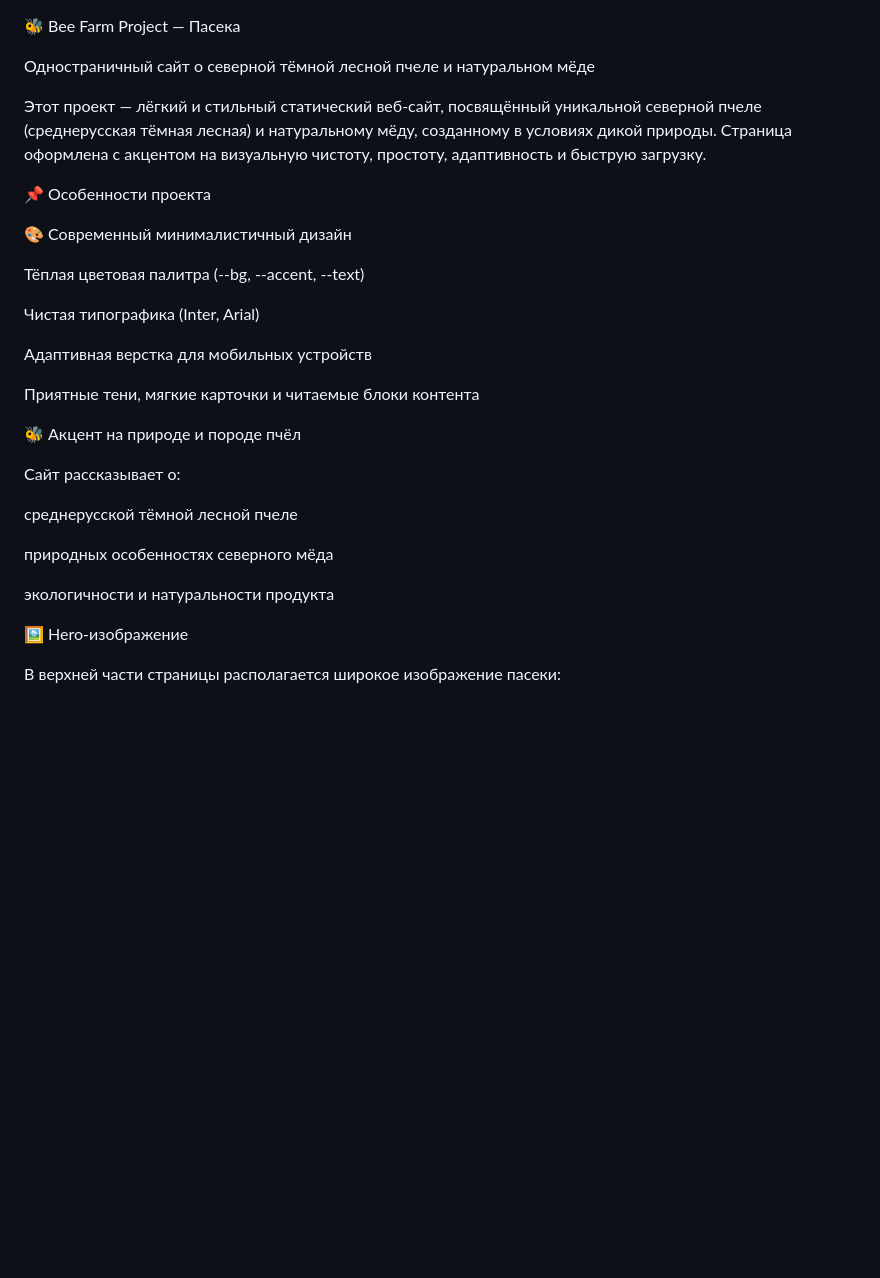
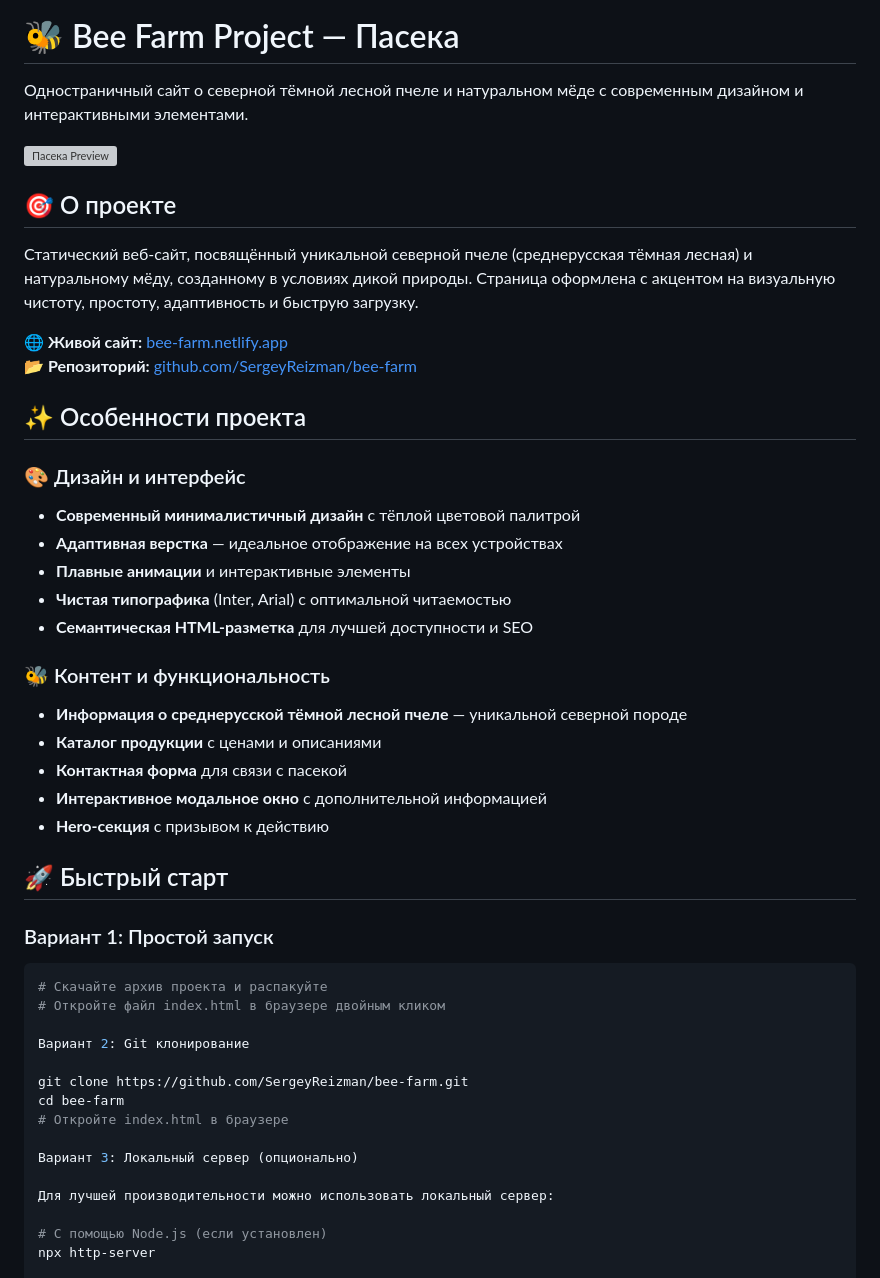
Before and after one commit to SergeyReizman/Bee_Farm, a Markdown page: README.md, the part around the change printed below. Drawn GitHub-style; blank space fills up the shorter version; grey boxes are pictures that could not be loaded.

````diff
--- a/README.md
+++ b/README.md
@@ -1,32 +1,50 @@
 🐝 Bee Farm Project — Пасека
+============================
 
-Одностраничный сайт о северной тёмной лесной пчеле и натуральном мёде
+Одностраничный сайт о северной тёмной лесной пчеле и натуральном мёде с современным дизайном и интерактивными элементами.
 
-Этот проект — лёгкий и стильный статический веб-сайт, посвящённый уникальной северной пчеле (среднерусская тёмная лесная) и натуральному мёду, созданному в условиях дикой природы. Страница оформлена с акцентом на визуальную чистоту, простоту, адаптивность и быструю загрузку.
+![Пасека Preview](https://via.placeholder.com/800x400/fff8df/3b2b00?text=Bee+Farm+Project)
 
-📌 Особенности проекта
+## 🎯 О проекте
 
-🎨 Современный минималистичный дизайн
+Статический веб-сайт, посвящённый уникальной северной пчеле (среднерусская тёмная лесная) и натуральному мёду, созданному в условиях дикой природы. Страница оформлена с акцентом на визуальную чистоту, простоту, адаптивность и быструю загрузку.
 
-Тёплая цветовая палитра (--bg, --accent, --text)
+**🌐 Живой сайт:** [bee-farm.netlify.app](https://bee-farm.netlify.app)
+**📂 Репозиторий:** [github.com/SergeyReizman/bee-farm](https://github.com/SergeyReizman/bee-farm)
 
-Чистая типографика (Inter, Arial)
+## ✨ Особенности проекта
 
-Адаптивная верстка для мобильных устройств
+### 🎨 Дизайн и интерфейс
+- **Современный минималистичный дизайн** с тёплой цветовой палитрой
+- **Адаптивная верстка** — идеальное отображение на всех устройствах
+- **Плавные анимации** и интерактивные элементы
+- **Чистая типографика** (Inter, Arial) с оптимальной читаемостью
+- **Семантическая HTML-разметка** для лучшей доступности и SEO
 
-Приятные тени, мягкие карточки и читаемые блоки контента
+### 🐝 Контент и функциональность
+- **Информация о среднерусской тёмной лесной пчеле** — уникальной северной породе
+- **Каталог продукции** с ценами и описаниями
+- **Контактная форма** для связи с пасекой
+- **Интерактивное модальное окно** с дополнительной информацией
+- **Hero-секция** с призывом к действию
 
-🐝 Акцент на природе и породе пчёл
+## 🚀 Быстрый старт
 
-Сайт рассказывает о:
+### Вариант 1: Простой запуск
+```bash
+# Скачайте архив проекта и распакуйте
+# Откройте файл index.html в браузере двойным кликом
 
-среднерусской тёмной лесной пчеле
+Вариант 2: Git клонирование
 
-природных особенностях северного мёда
+git clone https://github.com/SergeyReizman/bee-farm.git
+cd bee-farm
+# Откройте index.html в браузере
 
-экологичности и натуральности продукта
+Вариант 3: Локальный сервер (опционально)
 
-🖼️ Hero-изображение
+Для лучшей производительности можно использовать локальный сервер:
 
-В верхней части страницы располагается широкое изображение пасеки:
+# С помощью Node.js (если установлен)
+npx http-server
 
````
Also changed, not shown: other parts of README.md (+173 -49 lines).
